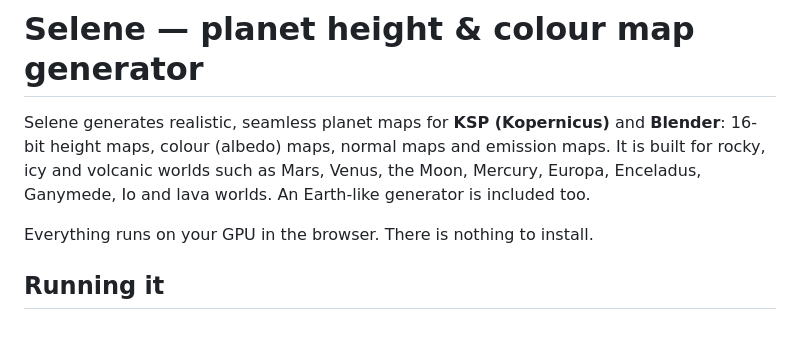
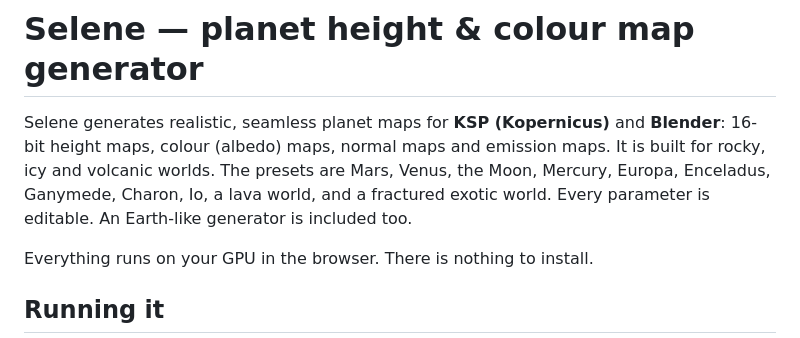
Before and after one commit to beanbillybeanbean/Selene, a Markdown page: README.md, the part around the change. GitHub-like rendering.

Commit message:
README: list presets
Co-Authored-By: Claude Opus 5.5 <noreply@anthropic.com>
Claude-Session: https://claude.ai/code/session_017SDqfPN9pVnDGCtkQnh7ay

```diff
--- a/README.md
+++ b/README.md
@@ -2,7 +2,7 @@
 
 Selene generates realistic, seamless planet maps for **KSP (Kopernicus)** and **Blender**:
 16-bit height maps, colour (albedo) maps, normal maps and emission maps. It is built for rocky,
-icy and volcanic worlds such as Mars, Venus, the Moon, Mercury, Europa, Enceladus, Ganymede, Io and lava worlds.
+icy and volcanic worlds. The presets are Mars, Venus, the Moon, Mercury, Europa, Enceladus, Ganymede, Charon, Io, a lava world, and a fractured exotic world. Every parameter is editable.
 An Earth-like generator is included too.
 
 Everything runs on your GPU in the browser. There is nothing to install.
```
